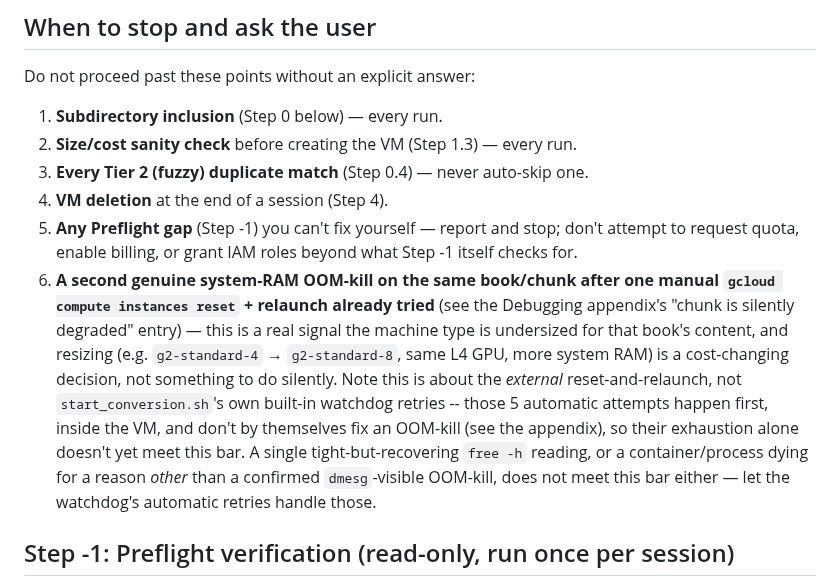
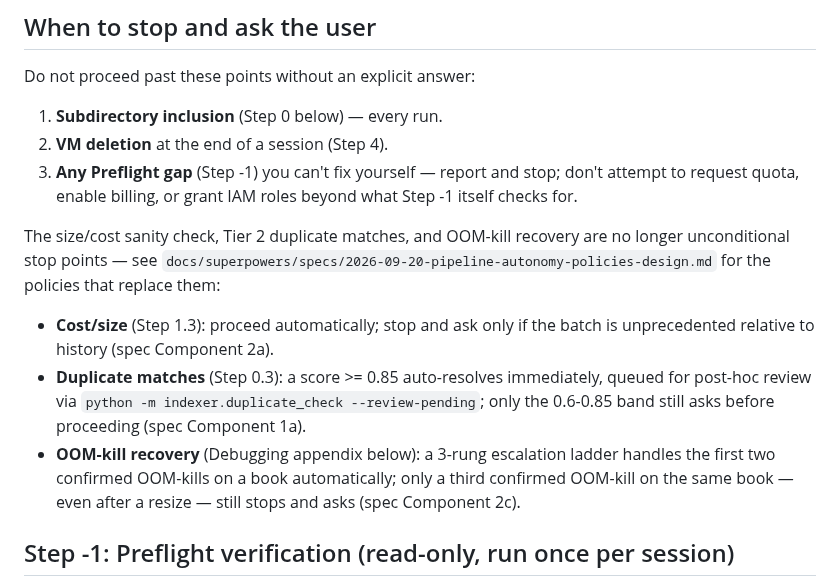
Before and after one commit to AaronScherf/ai-sandbox-master, a Markdown page: ai-sandbox/academic-rag-model/convert_textbook_agent_instructions.md, the part around one of its changes. Drawn GitHub-style.

```diff
--- a/ai-sandbox/academic-rag-model/convert_textbook_agent_instructions.md
+++ b/ai-sandbox/academic-rag-model/convert_textbook_agent_instructions.md
@@ -15,26 +15,25 @@ appendix, "Never combine or heredoc commands").
 
 Do not proceed past these points without an explicit answer:
 1. **Subdirectory inclusion** (Step 0 below) — every run.
-2. **Size/cost sanity check** before creating the VM (Step 1.3) — every run.
-3. **Every Tier 2 (fuzzy) duplicate match** (Step 0.4) — never auto-skip one.
-4. **VM deletion** at the end of a session (Step 4).
-5. **Any Preflight gap** (Step -1) you can't fix yourself — report and stop;
+2. **VM deletion** at the end of a session (Step 4).
+3. **Any Preflight gap** (Step -1) you can't fix yourself — report and stop;
    don't attempt to request quota, enable billing, or grant IAM roles
    beyond what Step -1 itself checks for.
-6. **A second genuine system-RAM OOM-kill on the same book/chunk after one
-   manual `gcloud compute instances reset` + relaunch already tried** (see
-   the Debugging appendix's "chunk is silently degraded" entry) — this is
-   a real signal the machine type is undersized for that book's content,
-   and resizing (e.g. `g2-standard-4` → `g2-standard-8`, same L4 GPU, more
-   system RAM) is a cost-changing decision, not something to do silently.
-   Note this is about the *external* reset-and-relaunch, not
-   `start_conversion.sh`'s own built-in watchdog retries -- those 5
-   automatic attempts happen first, inside the VM, and don't by themselves
-   fix an OOM-kill (see the appendix), so their exhaustion alone doesn't
-   yet meet this bar. A single tight-but-recovering `free -h` reading, or
-   a container/process dying for a reason *other* than a confirmed
-   `dmesg`-visible OOM-kill, does not meet this bar either — let the
-   watchdog's automatic retries handle those.
+
+The size/cost sanity check, Tier 2 duplicate matches, and OOM-kill
+recovery are no longer unconditional stop points — see
+`docs/superpowers/specs/2026-09-20-pipeline-autonomy-policies-design.md`
+for the policies that replace them:
+- **Cost/size** (Step 1.3): proceed automatically; stop and ask only if
+  the batch is unprecedented relative to history (spec Component 2a).
+- **Duplicate matches** (Step 0.3): a score >= 0.85 auto-resolves
+  immediately, queued for post-hoc review via
+  `python -m indexer.duplicate_check --review-pending`; only the
+  0.6-0.85 band still asks before proceeding (spec Component 1a).
+- **OOM-kill recovery** (Debugging appendix below): a 3-rung escalation
+  ladder handles the first two confirmed OOM-kills on a book
+  automatically; only a third confirmed OOM-kill on the same book — even
+  after a resize — still stops and asks (spec Component 2c).
 
 ## Step -1: Preflight verification (read-only, run once per session)
 
```
Also changed, not shown: other parts of ai-sandbox/academic-rag-model/convert_textbook_agent_instructions.md (+59 -19 lines).
